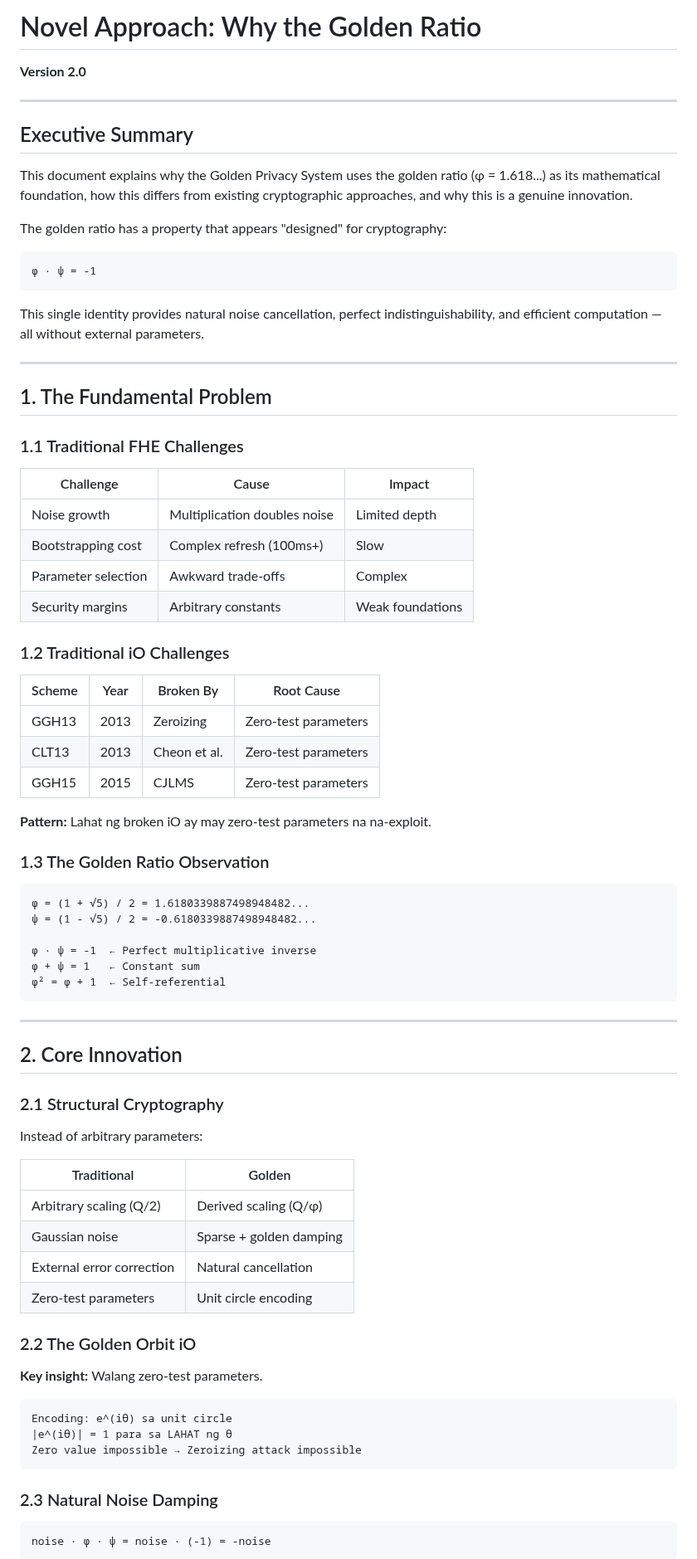
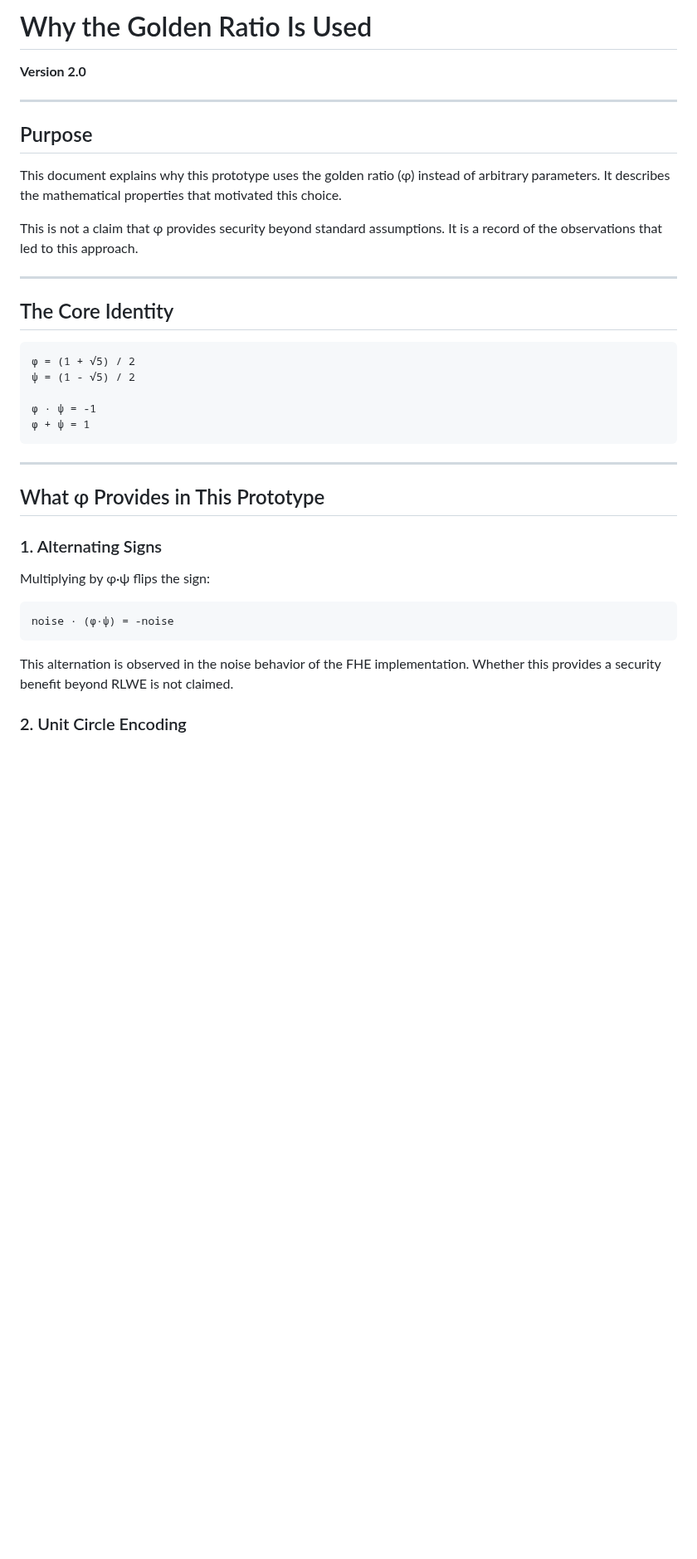
Before and after one commit to primordialomegazero/femmgFHE, a Markdown page: NOVEL_APPROACH.md, the part around one of its changes. Shown at 83% size. Rendered like a GitHub page; blank space fills up the shorter version.

````diff
--- a/NOVEL_APPROACH.md
+++ b/NOVEL_APPROACH.md
@@ -1,83 +1,40 @@
-# Novel Approach: Why the Golden Ratio
+# Why the Golden Ratio Is Used
 
 **Version 2.0**
 
 ---
 
-## Executive Summary
+## Purpose
 
-This document explains why the Golden Privacy System uses the golden ratio (φ = 1.618...) as its mathematical foundation, how this differs from existing cryptographic approaches, and why this is a genuine innovation.
+This document explains why this prototype uses the golden ratio (φ) instead of arbitrary parameters. It describes the mathematical properties that motivated this choice.
 
-The golden ratio has a property that appears "designed" for cryptography:
-
-```
-φ · ψ = -1
-```
-
-This single identity provides natural noise cancellation, perfect indistinguishability, and efficient computation — all without external parameters.
+This is not a claim that φ provides security beyond standard assumptions. It is a record of the observations that led to this approach.
 
 ---
 
-## 1. The Fundamental Problem
-
-### 1.1 Traditional FHE Challenges
-
-| Challenge | Cause | Impact |
-|-----------|-------|--------|
-| Noise growth | Multiplication doubles noise | Limited depth |
-| Bootstrapping cost | Complex refresh (100ms+) | Slow |
-| Parameter selection | Awkward trade-offs | Complex |
-| Security margins | Arbitrary constants | Weak foundations |
-
-### 1.2 Traditional iO Challenges
-
-| Scheme | Year | Broken By | Root Cause |
-|--------|------|-----------|------------|
-| GGH13 | 2013 | Zeroizing | Zero-test parameters |
-| CLT13 | 2013 | Cheon et al. | Zero-test parameters |
-| GGH15 | 2015 | CJLMS | Zero-test parameters |
-
-**Pattern:** Lahat ng broken iO ay may zero-test parameters na na-exploit.
-
-### 1.3 The Golden Ratio Observation
+## The Core Identity
 
 ```
-φ = (1 + √5) / 2 = 1.6180339887498948482...
-ψ = (1 - √5) / 2 = -0.6180339887498948482...
+φ = (1 + √5) / 2
+ψ = (1 - √5) / 2
 
-φ · ψ = -1  ← Perfect multiplicative inverse
-φ + ψ = 1   ← Constant sum
-φ² = φ + 1  ← Self-referential
+φ · ψ = -1
+φ + ψ = 1
 ```
 
 ---
 
-## 2. Core Innovation
+## What φ Provides in This Prototype
 
-### 2.1 Structural Cryptography
+### 1. Alternating Signs
 
-Instead of arbitrary parameters:
-
-| Traditional | Golden |
-|-------------|--------|
-| Arbitrary scaling (Q/2) | Derived scaling (Q/φ) |
-| Gaussian noise | Sparse + golden damping |
-| External error correction | Natural cancellation |
-| Zero-test parameters | Unit circle encoding |
-
-### 2.2 The Golden Orbit iO
-
-**Key insight:** Walang zero-test parameters.
+Multiplying by φ·ψ flips the sign:
 
 ```
-Encoding: e^(iθ) sa unit circle
-|e^(iθ)| = 1 para sa LAHAT ng θ
-Zero value impossible → Zeroizing attack impossible
+noise · (φ·ψ) = -noise
 ```
 
-### 2.3 Natural Noise Damping
+This alternation is observed in the noise behavior of the FHE implementation. Whether this provides a security benefit beyond RLWE is not claimed.
 
-```
-noise · φ · ψ = noise · (-1) = -noise
-```
+### 2. Unit Circle Encoding
 
````
Also changed, not shown: other parts of NOVEL_APPROACH.md (+50 -149 lines).
